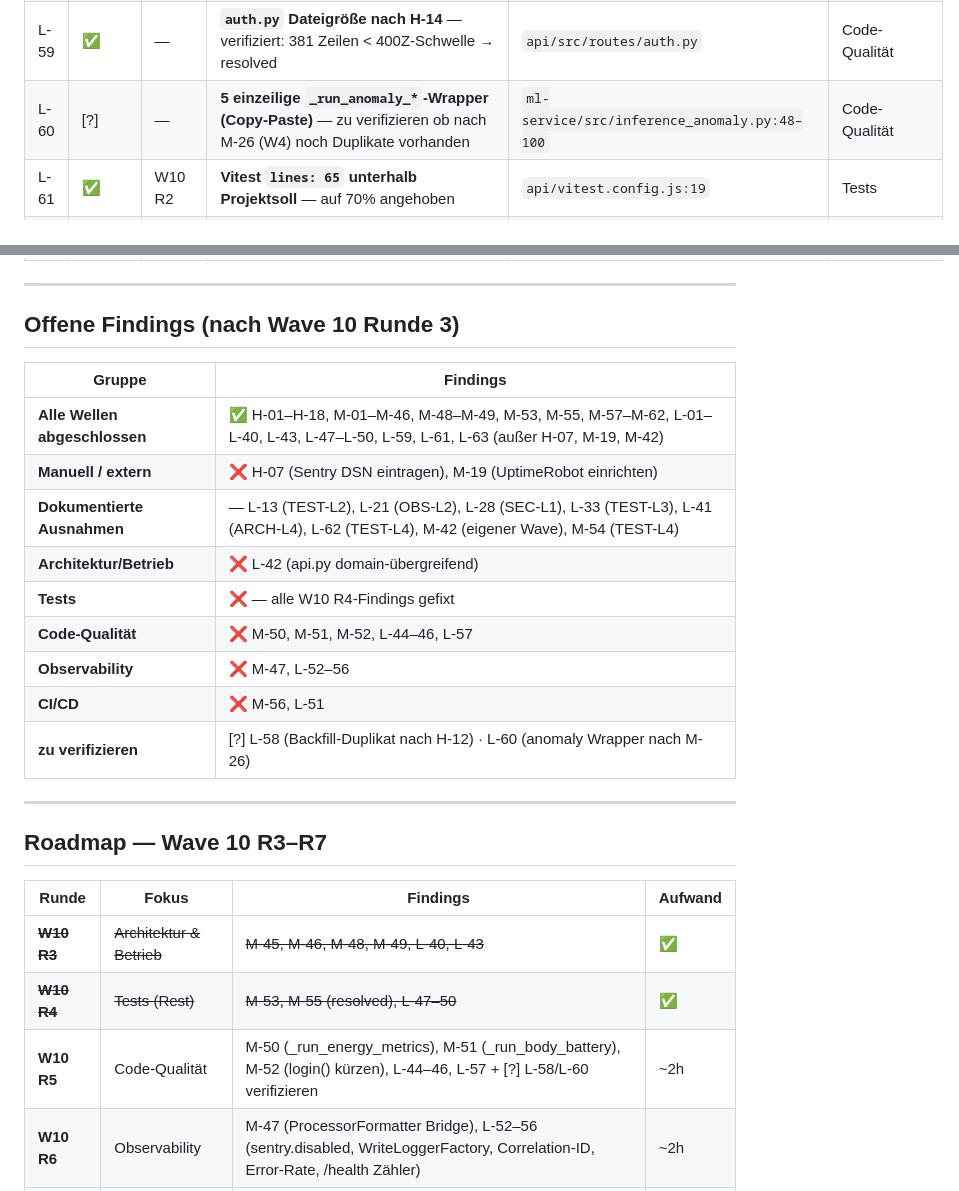
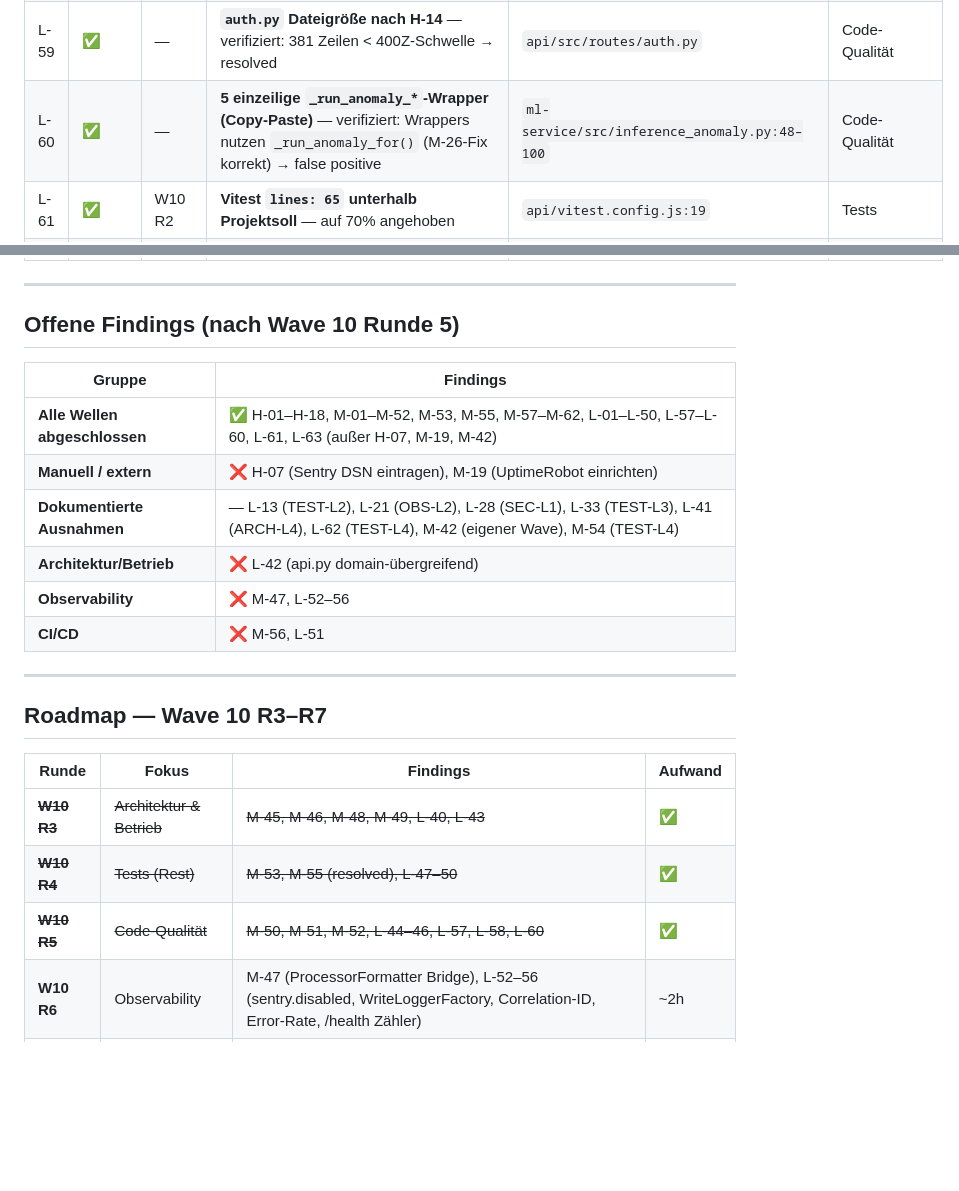
Before and after one commit to gerfru/PulseBase, a Markdown page: docs/app-eval-report.md, 2 parts joined by grey strips. GitHub-like rendering; blank space fills up the shorter version.

Commit message:
update-documentation

```diff
--- a/docs/app-eval-report.md
+++ b/docs/app-eval-report.md
@@ -226,26 +226,23 @@
 | L-57 | ✅ | W10 R5 | **f-String in `structlog`-Call** — statisches Event `"anomaly.done"` + `metric=log_key` Feld | `ml-service/src/inference_anomaly.py:41` | Code-Qualität |
 | L-58 | ✅ | W10 R5 | **Dupliziertes Backfill+Training-Muster** — verifiziert: identischer Block in `run_on_request` + `run_all_users` · `_backfill_and_train()` extrahiert | `ml-service/src/main.py:119,144` | Code-Qualität |
 | L-59 | ✅ | — | **`auth.py` Dateigröße nach H-14** — verifiziert: 381 Zeilen < 400Z-Schwelle → resolved | `api/src/routes/auth.py` | Code-Qualität |
-| L-60 | [?] | — | **5 einzeilige `_run_anomaly_*`-Wrapper (Copy-Paste)** — zu verifizieren ob nach M-26 (W4) noch Duplikate vorhanden | `ml-service/src/inference_anomaly.py:48–100` | Code-Qualität |
+| L-60 | ✅ | — | **5 einzeilige `_run_anomaly_*`-Wrapper (Copy-Paste)** — verifiziert: Wrappers nutzen `_run_anomaly_for()` (M-26-Fix korrekt) → false positive | `ml-service/src/inference_anomaly.py:48–100` | Code-Qualität |
 | L-61 | ✅ | W10 R2 | **Vitest `lines: 65` unterhalb Projektsoll** — auf 70% angehoben | `api/vitest.config.js:19` | Tests |
 | L-62 | — | — | **E2E `@requires_data`-Tests in CI still übersprungen** (dokumentierte Ausnahme TEST-L4) | `api/tests/e2e/test_smoke.py:21` | Tests |
 | L-63 | ✅ | W10 R2 | **metrics.js: `result.value`/`result.sub` per `textContent` → Rendering-Regression** — M-33-Fix setzte alle Metric-Detail-Werte per `textContent`; Renderer-Funktionen liefern styled HTML-Spans, kein User-Input → alle 8 Metric-Seiten zeigten rohe HTML-Tags · Fix: `innerHTML` für Renderer-Ausgaben wiederhergestellt | `api/src/static/metrics.js:38` | Code-Qualität |
 
 ---
 
-## Offene Findings (nach Wave 10 Runde 3)
+## Offene Findings (nach Wave 10 Runde 5)
 
 | Gruppe | Findings |
 |--------|---------|
-| **Alle Wellen abgeschlossen** | ✅ H-01–H-18, M-01–M-46, M-48–M-49, M-53, M-55, M-57–M-62, L-01–L-40, L-43, L-47–L-50, L-59, L-61, L-63 (außer H-07, M-19, M-42) |
+| **Alle Wellen abgeschlossen** | ✅ H-01–H-18, M-01–M-52, M-53, M-55, M-57–M-62, L-01–L-50, L-57–L-60, L-61, L-63 (außer H-07, M-19, M-42) |
 | **Manuell / extern** | ❌ H-07 (Sentry DSN eintragen), M-19 (UptimeRobot einrichten) |
 | **Dokumentierte Ausnahmen** | — L-13 (TEST-L2), L-21 (OBS-L2), L-28 (SEC-L1), L-33 (TEST-L3), L-41 (ARCH-L4), L-62 (TEST-L4), M-42 (eigener Wave), M-54 (TEST-L4) |
 | **Architektur/Betrieb** | ❌ L-42 (api.py domain-übergreifend) |
-| **Tests** | ❌ — alle W10 R4-Findings gefixt |
-| **Code-Qualität** | ❌ M-50, M-51, M-52, L-44–46, L-57 |
 | **Observability** | ❌ M-47, L-52–56 |
 | **CI/CD** | ❌ M-56, L-51 |
-| **zu verifizieren** | [?] L-58 (Backfill-Duplikat nach H-12) · L-60 (anomaly Wrapper nach M-26) |
 
 ---
 
@@ -255,7 +252,7 @@
 |-------|-------|---------|---------|
 | ~~**W10 R3**~~ | ~~Architektur & Betrieb~~ | ~~M-45, M-46, M-48, M-49, L-40, L-43~~ | ✅ |
 | ~~**W10 R4**~~ | ~~Tests (Rest)~~ | ~~M-53, M-55 (resolved), L-47–50~~ | ✅ |
-| **W10 R5** | Code-Qualität | M-50 (_run_energy_metrics), M-51 (_run_body_battery), M-52 (login() kürzen), L-44–46, L-57 + [?] L-58/L-60 verifizieren | ~2h |
+| ~~**W10 R5**~~ | ~~Code-Qualität~~ | ~~M-50, M-51, M-52, L-44–46, L-57, L-58, L-60~~ | ✅ |
 | **W10 R6** | Observability | M-47 (ProcessorFormatter Bridge), L-52–56 (sentry.disabled, WriteLoggerFactory, Correlation-ID, Error-Rate, /health Zähler) | ~2h |
 | **W10 R7** | CI/CD + Security | M-56 (Trivy Artefakt), L-51 (Branch-Namen), M-42 (CSP Nonce + strict-dynamic), L-42 (api.py Split oder ARCH-L5) | ~3h |
 | **Eval 5** | Re-Audit | Vollständiges Re-Audit nach Wave 10 (6 Subagenten parallel) | — |
```
